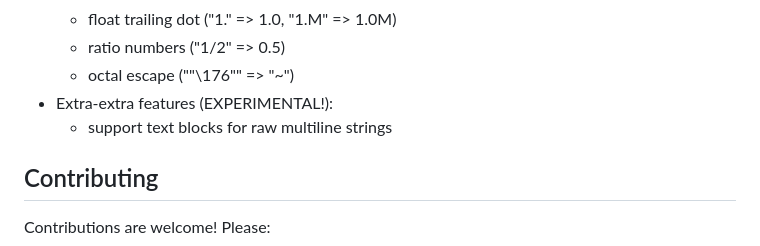
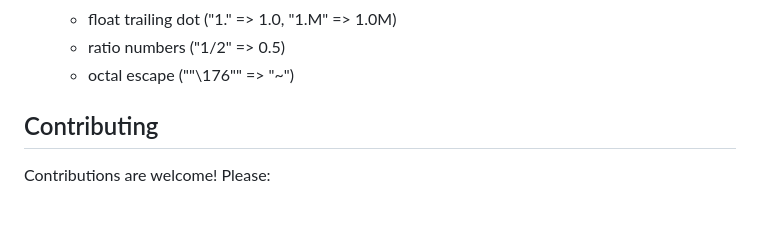
Before and after one commit to DotFox/edn.c, a Markdown page: README.md, the part around the change. Rendered like a GitHub page; blank space fills up the shorter version.

```diff
--- a/README.md
+++ b/README.md
@@ -1295,8 +1295,6 @@ See `bench/` directory for detailed benchmarking tools and results.
   - float trailing dot ("1." => 1.0, "1.M" => 1.0M)
   - ratio numbers ("1/2" => 0.5)
   - octal escape ("\"\\176\"" => "~")
-- Extra-extra features (EXPERIMENTAL!):
-  - support text blocks for raw multiline strings
 
 ## Contributing
 
```
